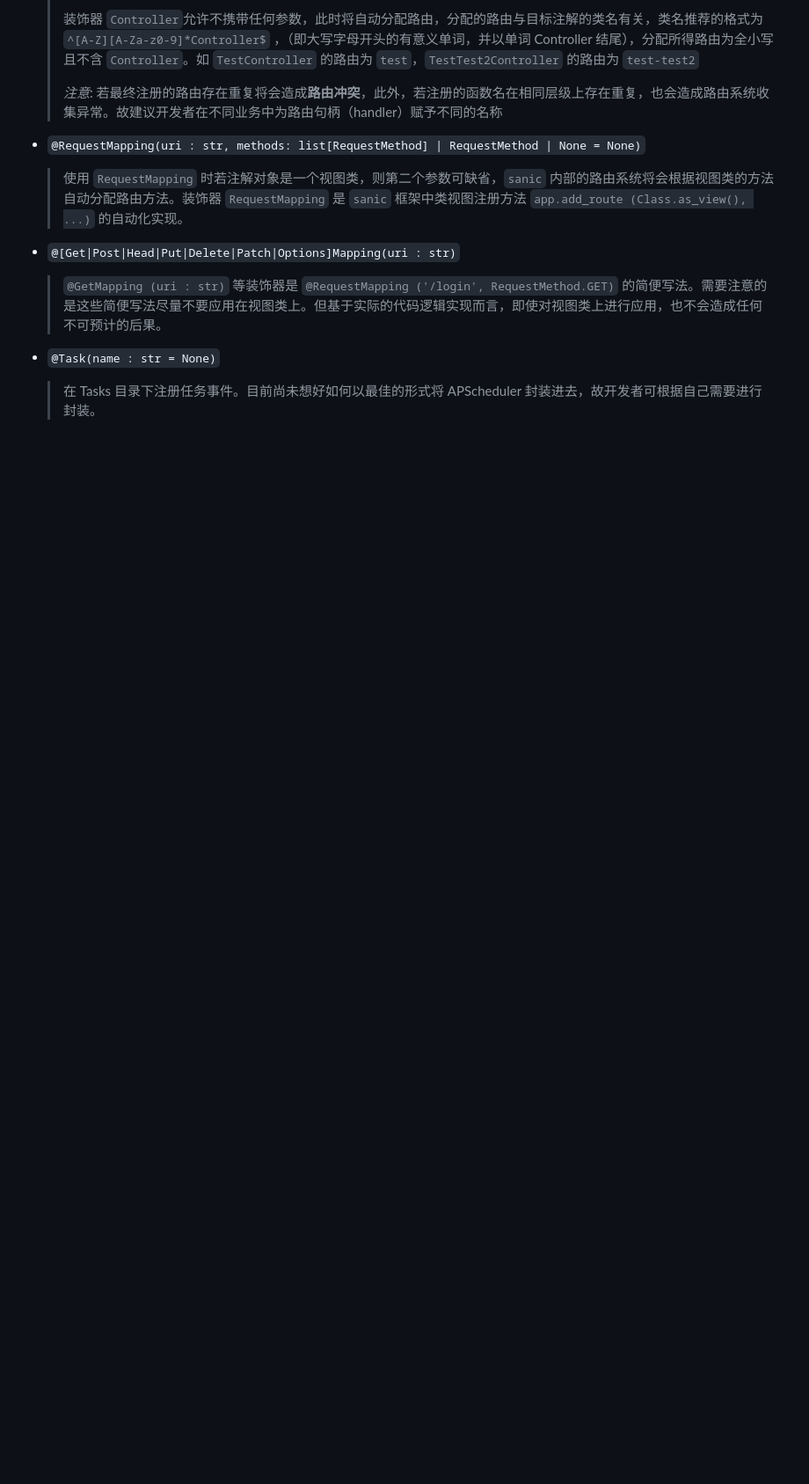
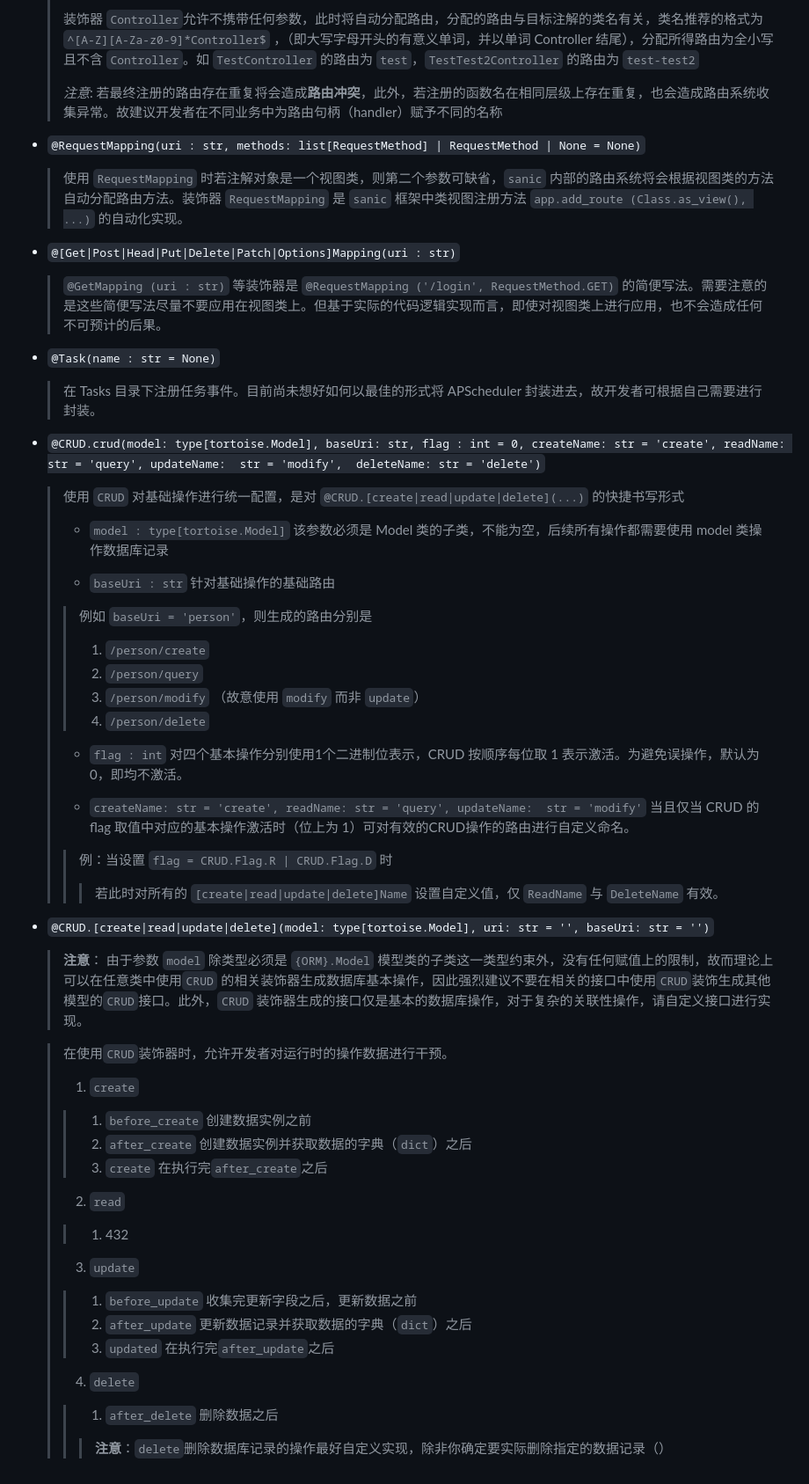
Before and after one commit to yinghan22/sanic-boot, a Markdown page: README.md, the part around one of its changes. Shown at 88% size. Drawn GitHub-style; blank space fills up the shorter version.

Commit message:
update README with CRUD decorator documentation

```diff
--- a/README.md
+++ b/README.md
@@ -154,5 +154,28 @@ async def gen(app: Sanic):
 + `@Task(name : str = None)`
   > 在 Tasks 目录下注册任务事件。目前尚未想好如何以最佳的形式将 APScheduler 封装进去，故开发者可根据自己需要进行封装。
 
-[//]: # ()
++ `@CRUD.crud(model: type[tortoise.Model], baseUri: str, flag : int = 0, createName: str = 'create', readName: str = 'query', updateName:
+str = 'modify',
+deleteName: str = 'delete')`
+  > 使用 `CRUD` 对基础操作进行统一配置，是对 `@CRUD.[create|read|update|delete](...)` 的快捷书写形式
+  >
+  > + `model : type[tortoise.Model]`  该参数必须是 Model 类的子类，不能为空，后续所有操作都需要使用 model 类操作数据库记录
+  >
+  > + `baseUri : str`  针对基础操作的基础路由
+  > > 例如 `baseUri = 'person'`，则生成的路由分别是
+  > > 1. `/person/create`
+  > > 2. `/person/query`
+  > > 3. `/person/modify` （故意使用 `modify` 而非 `update`）
+  > > 4. `/person/delete`
+  >
+  > + `flag : int` 对四个基本操作分别使用1个二进制位表示，CRUD 按顺序每位取 1 表示激活。为避免误操作，默认为 0，即均不激活。
+  >
+  > + `createName: str = 'create', readName: str = 'query', updateName:
+str = 'modify'`  当且仅当 CRUD 的 flag 取值中对应的基本操作激活时（位上为 1）可对有效的CRUD操作的路由进行自定义命名。
+  > > 例：当设置 `flag = CRUD.Flag.R | CRUD.Flag.D` 时
+  > > > 若此时对所有的 `[create|read|update|delete]Name` 设置自定义值，仅 `ReadName` 与 `DeleteName` 有效。
++ `@CRUD.[create|read|update|delete](model: type[tortoise.Model], uri: str = '', baseUri: str = '')`
+  > **注意**： 由于参数 `model` 除类型必须是 `{ORM}.Model` 模型类的子类这一类型约束外，没有任何赋值上的限制，故而理论上可以在任意类中使用`CRUD`
+  的相关装饰器生成数据库基本操作，因此强烈建议不要在相关的接口中使用`CRUD`装饰生成其他模型的`CRUD`接口。此外，`CRUD`
+  装饰器生成的接口仅是基本的数据库操作，对于复杂的关联性操作，请自定义接口进行实现。
 
@@ -215,19 +182,14 @@ async def gen(app: Sanic):
-[//]: # (+ [x] 自动发现)
-
-[//]: # (+ [ ] 跨域资源共享（CORS）)
-
-[//]: # (+ [x] ORM &#40;基于 tortoise-orm&#41;)
-
-[//]: # (+ [ ] 静态重定向（"Static" Redirects）)
-
-[//]: # (+ [x] 文档)
-
-[//]: # (+ [ ] 安全方案)
-
-[//]: # (+ [ ] 便携性（Convenience）)
-
-[//]: # (+ [ ] Jinja 模板)
-
-[//]: # (+ [ ] 依赖注入)
-
-[//]: # (+ [ ] 验证（Validation）)
+  > 在使用`CRUD`装饰器时，允许开发者对运行时的操作数据进行干预。
+  > 1. `create`
+  >> 1. `before_create` 创建数据实例之前
+  >> 2. `after_create` 创建数据实例并获取数据的字典（`dict`）之后
+  >> 3. `create` 在执行完`after_create`之后
+  > 2. `read`
+  > > 1. 432
+  > 3. `update`
+  > > 1. `before_update` 收集完更新字段之后，更新数据之前
+  > > 2. `after_update` 更新数据记录并获取数据的字典（`dict`）之后
+  > > 3. `updated` 在执行完`after_update`之后
+  > 4. `delete`
+  > > 1. `after_delete` 删除数据之后
+  > > > **注意**：`delete`删除数据库记录的操作最好自定义实现，除非你确定要实际删除指定的数据记录（）
```
Also changed, not shown: other parts of README.md (+0 -56 lines).
